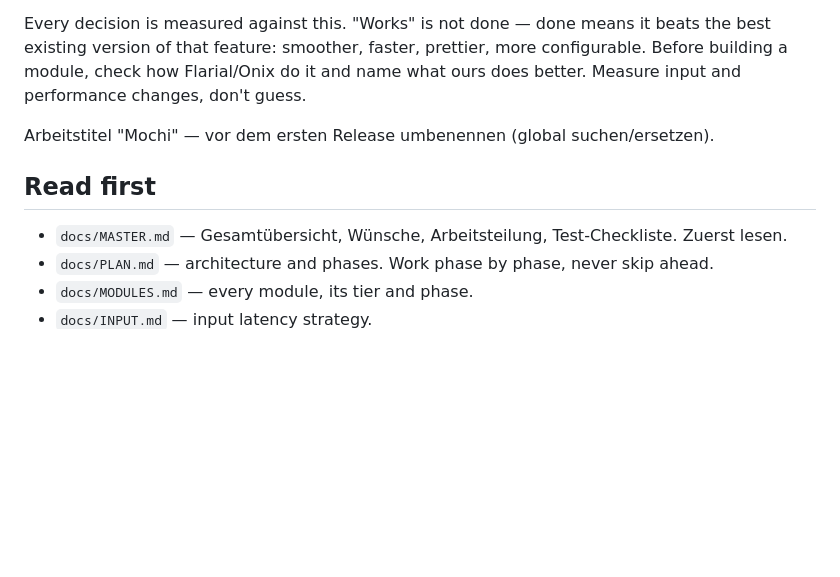
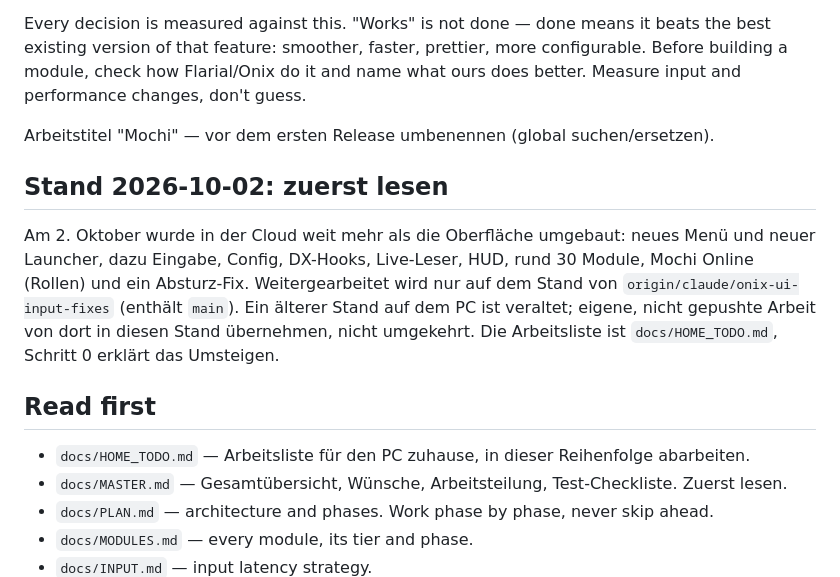
Before and after one commit to Lizziies/Mochi-3-Client, a Markdown page: CLAUDE.md, the part around the change. Rendered like a GitHub page; blank space fills up the shorter version.

```diff
--- a/CLAUDE.md
+++ b/CLAUDE.md
@@ -10,8 +10,13 @@ Every decision is measured against this. "Works" is not done — done means it b
 
 Arbeitstitel "Mochi" — vor dem ersten Release umbenennen (global suchen/ersetzen).
 
+## Stand 2026-10-02: zuerst lesen
+
+Am 2. Oktober wurde in der Cloud weit mehr als die Oberfläche umgebaut: neues Menü und neuer Launcher, dazu Eingabe, Config, DX-Hooks, Live-Leser, HUD, rund 30 Module, Mochi Online (Rollen) und ein Absturz-Fix. Weitergearbeitet wird nur auf dem Stand von `origin/claude/onix-ui-input-fixes` (enthält `main`). Ein älterer Stand auf dem PC ist veraltet; eigene, nicht gepushte Arbeit von dort in diesen Stand übernehmen, nicht umgekehrt. Die Arbeitsliste ist `docs/HOME_TODO.md`, Schritt 0 erklärt das Umsteigen.
+
 ## Read first
 
+- `docs/HOME_TODO.md` — Arbeitsliste für den PC zuhause, in dieser Reihenfolge abarbeiten.
 - `docs/MASTER.md` — Gesamtübersicht, Wünsche, Arbeitsteilung, Test-Checkliste. Zuerst lesen.
 - `docs/PLAN.md` — architecture and phases. Work phase by phase, never skip ahead.
 - `docs/MODULES.md` — every module, its tier and phase.
```
Also changed, not shown: docs/HOME_TODO.md (+40 -6 lines), docs/PLAN_HOME.md (+3 -0 lines).
